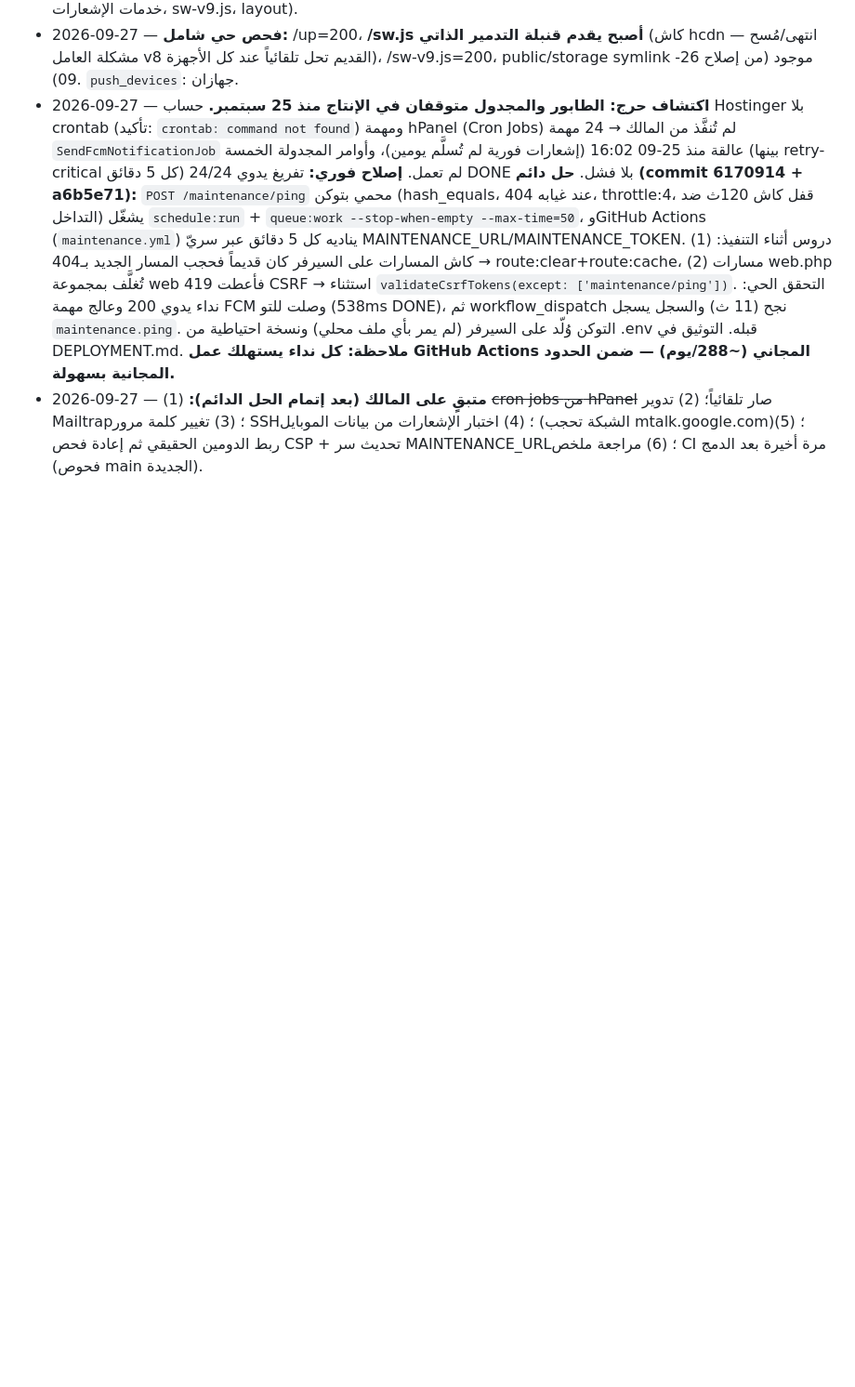
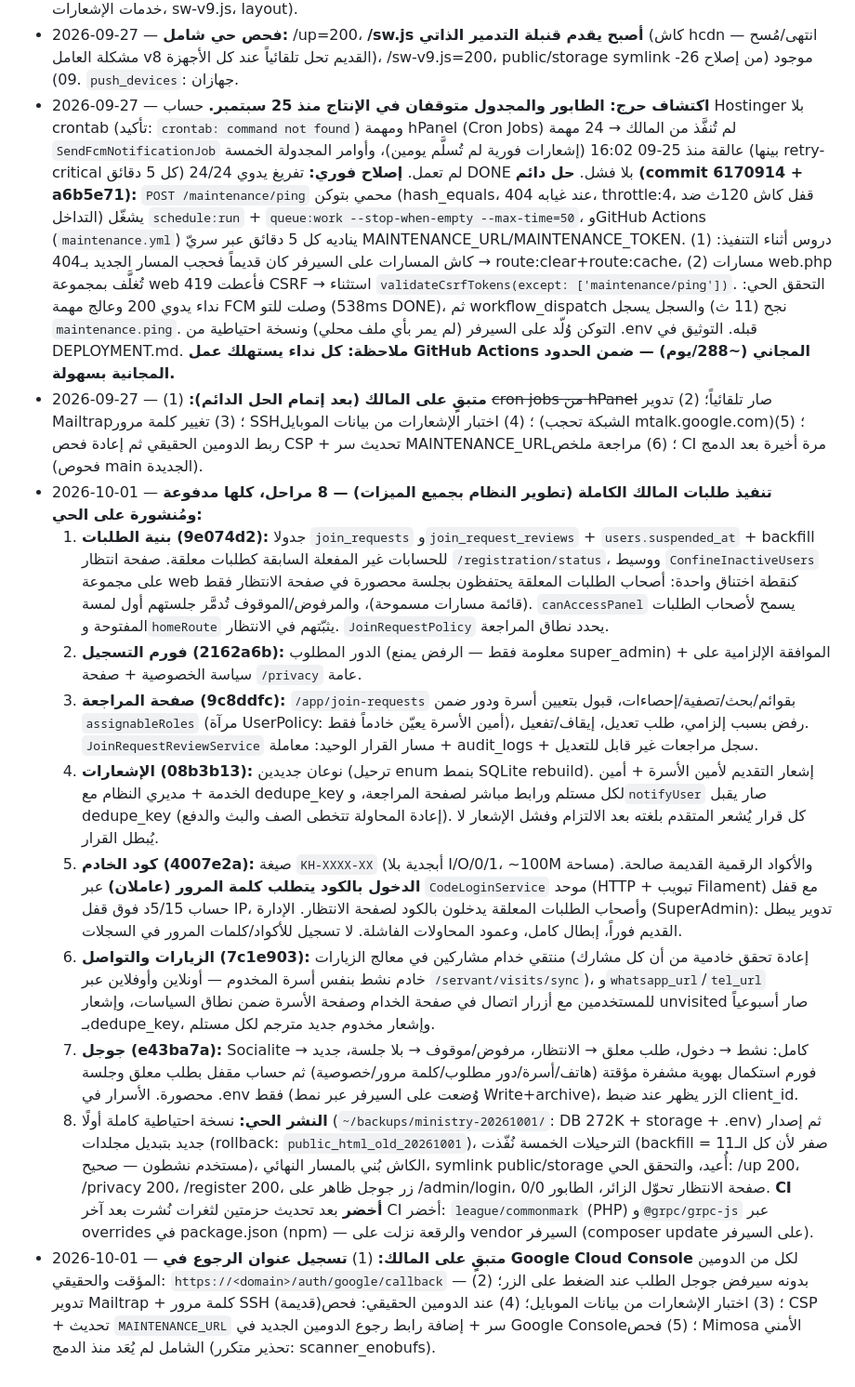
Before and after one commit to Kerolos17/el5edma, a Markdown page: docs/plans/[In Progress] Production Readiness and Deploy.md, the part around the change. Shown at 93% size. Rendered like a GitHub page; blank space fills up the shorter version.

Commit message:
docs(plans): log the full join-requests rollout (stages 1-8) and live deploy

```diff
--- a/docs/plans/[In Progress] Production Readiness and Deploy.md
+++ b/docs/plans/[In Progress] Production Readiness and Deploy.md
@@ -231,3 +231,13 @@
 - 2026-09-27 — **فحص حي شامل:** /up=200، **/sw.js أصبح يقدم قنبلة التدمير الذاتي** (كاش hcdn انتهى/مُسح — مشكلة العامل v8 القديم تحل تلقائياً عند كل الأجهزة)، /sw-v9.js=200، public/storage symlink موجود (من إصلاح 26-09). `push_devices`: جهازان.
 - 2026-09-27 — **اكتشاف حرج: الطابور والمجدول متوقفان في الإنتاج منذ 25 سبتمبر.** حساب Hostinger بلا crontab (تأكيد: `crontab: command not found`) ومهمة hPanel (Cron Jobs) لم تُنفَّذ من المالك → 24 مهمة `SendFcmNotificationJob` عالقة منذ 25-09 16:02 (إشعارات فورية لم تُسلَّم يومين)، وأوامر المجدولة الخمسة (بينها retry-critical كل 5 دقائق) لم تعمل. **إصلاح فوري:** تفريغ يدوي 24/24 DONE بلا فشل. **حل دائم (commit 6170914 + a6b5e71):** `POST /maintenance/ping` محمي بتوكن (hash_equals، 404 عند غيابه، throttle:4، قفل كاش 120ث ضد التداخل) يشغّل `schedule:run` + `queue:work --stop-when-empty --max-time=50`، وGitHub Actions (`maintenance.yml`) يناديه كل 5 دقائق عبر سريّ MAINTENANCE_URL/MAINTENANCE_TOKEN. دروس أثناء التنفيذ: (1) كاش المسارات على السيرفر كان قديماً فحجب المسار الجديد بـ404 → route:clear+route:cache، (2) مسارات web.php تُغلَّف بمجموعة web فأعطت 419 CSRF → استثناء `validateCsrfTokens(except: ['maintenance/ping'])`. التحقق الحي: نداء يدوي 200 وعالج مهمة FCM وصلت للتو (538ms DONE)، ثم workflow_dispatch نجح (11 ث) والسجل يسجل `maintenance.ping`. التوكن وُلّد على السيرفر (لم يمر بأي ملف محلي) ونسخة احتياطية من .env قبله. التوثيق في DEPLOYMENT.md. **ملاحظة: كل نداء يستهلك عمل GitHub Actions المجاني (~288/يوم) — ضمن الحدود المجانية بسهولة.**
 - 2026-09-27 — **متبقٍ على المالك (بعد إتمام الحل الدائم):** (1) ~~cron jobs من hPanel~~ صار تلقائياً؛ (2) تدوير Mailtrap؛ (3) تغيير كلمة مرور SSH؛ (4) اختبار الإشعارات من بيانات الموبايل (الشبكة تحجب mtalk.google.com)؛ (5) ربط الدومين الحقيقي ثم إعادة فحص CSP + تحديث سر MAINTENANCE_URL؛ (6) مراجعة ملخص CI مرة أخيرة بعد الدمج (فحوص main الجديدة).
+- 2026-10-01 — **تنفيذ طلبات المالك الكاملة (تطوير النظام بجميع الميزات) — 8 مراحل، كلها مدفوعة ومُنشورة على الحي:**
+  1. **بنية الطلبات (9e074d2):** جدولا `join_requests` و`join_request_reviews` + `users.suspended_at` + backfill للحسابات غير المفعلة السابقة كطلبات معلقة. صفحة انتظار `/registration/status`، ووسيط `ConfineInactiveUsers` على مجموعة web كنقطة اختناق واحدة: أصحاب الطلبات المعلقة يحتفظون بجلسة محصورة في صفحة الانتظار فقط (قائمة مسارات مسموحة)، والمرفوض/الموقوف تُدمَّر جلستهم أول لمسة. `canAccessPanel` يسمح لأصحاب الطلبات المفتوحة و`homeRoute` يثبّتهم في الانتظار. `JoinRequestPolicy` يحدد نطاق المراجعة.
+  2. **فورم التسجيل (2162a6b):** الدور المطلوب (معلومة فقط — الرفض يمنع super_admin) + الموافقة الإلزامية على سياسة الخصوصية + صفحة `/privacy` عامة.
+  3. **صفحة المراجعة (9c8ddfc):** `/app/join-requests` بقوائم/بحث/تصفية/إحصاءات، قبول بتعيين أسرة ودور ضمن `assignableRoles` (مرآة UserPolicy: أمين الأسرة يعيّن خادماً فقط)، رفض بسبب إلزامي، طلب تعديل، إيقاف/تفعيل. `JoinRequestReviewService` مسار القرار الوحيد: معاملة + audit_logs + سجل مراجعات غير قابل للتعديل.
+  4. **الإشعارات (08b3b13):** نوعان جديدين (ترحيل enum بنمط SQLite rebuild). إشعار التقديم لأمين الأسرة + أمين الخدمة + مديري النظام مع dedupe_key لكل مستلم ورابط مباشر لصفحة المراجعة، و`notifyUser` صار يقبل dedupe_key (إعادة المحاولة تتخطى الصف والبث والدفع). كل قرار يُشعر المتقدم بلغته بعد الالتزام وفشل الإشعار لا يُبطل القرار.
+  5. **كود الخادم (4007e2a):** صيغة `KH-XXXX-XX` (أبجدية بلا I/O/0/1، ~100M مساحة) والأكواد الرقمية القديمة صالحة. **الدخول بالكود يتطلب كلمة المرور (عاملان)** عبر `CodeLoginService` موحد (HTTP + تبويب Filament) مع قفل حساب 5/15د فوق قفل IP، وأصحاب الطلبات المعلقة يدخلون بالكود لصفحة الانتظار. الإدارة (SuperAdmin): تدوير يبطل القديم فوراً، إبطال كامل، وعمود المحاولات الفاشلة. لا تسجيل للأكواد/كلمات المرور في السجلات.
+  6. **الزيارات والتواصل (7c1e903):** منتقي خدام مشاركين في معالج الزيارات (إعادة تحقق خادمية من أن كل مشارك خادم نشط بنفس أسرة المخدوم — أونلاين وأوفلاين عبر `/servant/visits/sync`)، و`whatsapp_url`/`tel_url` للمستخدمين مع أزرار اتصال في صفحة الخدام وصفحة الأسرة ضمن نطاق السياسات، وإشعار unvisited صار أسبوعياً بـdedupe_key، وإشعار مخدوم جديد مترجم لكل مستلم.
+  7. **جوجل (e43ba7a):** Socialite كامل: نشط → دخول، طلب معلق → الانتظار، مرفوض/موقوف → بلا جلسة، جديد → فورم استكمال بهوية مشفرة مؤقتة (هاتف/أسرة/دور مطلوب/كلمة مرور/خصوصية) ثم حساب مقفل بطلب معلق وجلسة محصورة. الأسرار في .env فقط (وُضعت على السيرفر عبر نمط Write+archive)، الزر يظهر عند ضبط client_id.
+  8. **النشر الحي:** نسخة احتياطية كاملة أولًا (`~/backups/ministry-20261001/`: DB 272K + storage + .env) ثم إصدار جديد بتبديل مجلدات (rollback: `public_html_old_20261001`)، الترحيلات الخمسة نُفّذت (backfill = صفر لأن كل الـ11 مستخدم نشطون — صحيح)، الكاش بُني بالمسار النهائي، symlink public/storage أُعيد، والتحقق الحي: /up 200، /privacy 200، /register 200، زر جوجل ظاهر على /admin/login، صفحة الانتظار تحوّل الزائر، الطابور 0/0. **CI أخضر** بعد تحديث حزمتين لثغرات نُشرت بعد آخر CI أخضر: `league/commonmark` (PHP) و`@grpc/grpc-js` عبر overrides في package.json (npm) — والرقعة نزلت على vendor السيرفر (composer update على السيرفر).
+- 2026-10-01 — **متبقٍ على المالك:** (1) **تسجيل عنوان الرجوع في Google Cloud Console** لكل من الدومين المؤقت والحقيقي: `https://<domain>/auth/google/callback` — بدونه سيرفض جوجل الطلب عند الضغط على الزر؛ (2) تدوير Mailtrap + كلمة مرور SSH (قديمة)؛ (3) اختبار الإشعارات من بيانات الموبايل؛ (4) عند الدومين الحقيقي: فحص CSP + تحديث `MAINTENANCE_URL` سر + إضافة رابط رجوع الدومين الجديد في Google Console؛ (5) فحص Mimosa الأمني الشامل لم يُعَد منذ الدمج (تحذير متكرر: scanner_enobufs).
```
